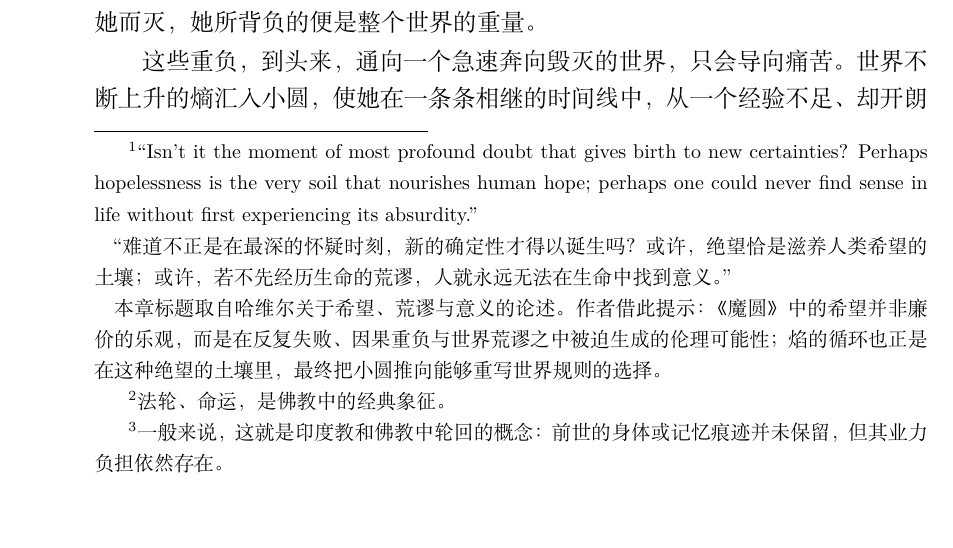
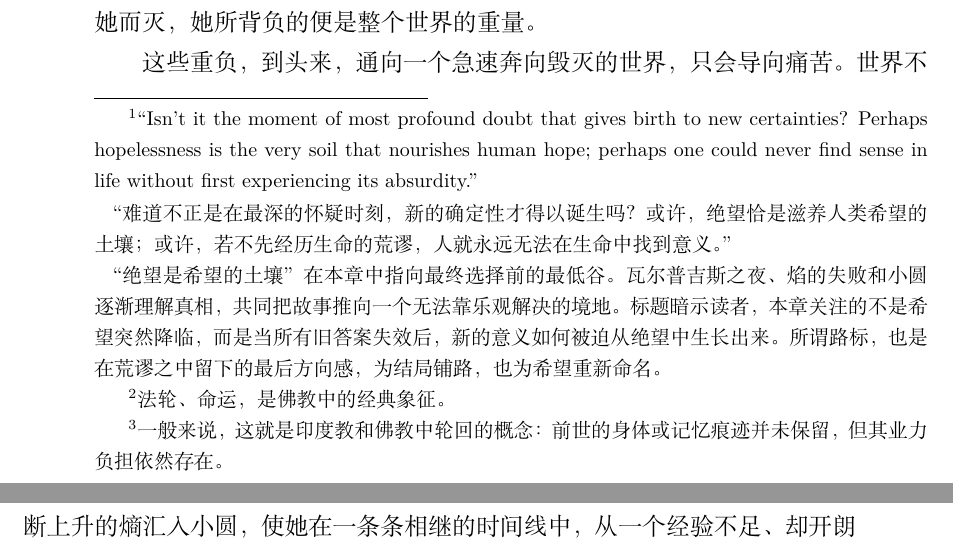
Before and after one commit to JoinNico/The-Very-Soil, a LaTeX book (main.tex, which reads part1/chapter11_zh.tex): part of page 52 of 112 before the commit and two parts of pages 52 and 53 of 112 after it, the two joined at a grey line, cut so that both start at the same text, the shorter picture padded with empty space. Compiled offline with XeLaTeX.

Commit message:
fix: revise translator's comments for Chapter 11

```diff
--- a/part1/chapter11_zh.tex
+++ b/part1/chapter11_zh.tex
@@ -7,9 +7,10 @@
     \par
     “难道不正是在最深的怀疑时刻，新的确定性才得以诞生吗？或许，绝望恰是滋养人类希望的土壤；或许，若不先经历生命的荒谬，人就永远无法在生命中找到意义。”
     \par
-    本章标题取自哈维尔关于希望、荒谬与意义的论述。
-    作者借此提示：《魔圆》中的希望并非廉价的乐观，而是在反复失败、因果重负与世界荒谬之中被迫生成的伦理可能性；
-    焰的循环也正是在这种绝望的土壤里，最终把小圆推向能够重写世界规则的选择。
+    “绝望是希望的土壤”在本章中指向最终选择前的最低谷。
+    瓦尔普吉斯之夜、焰的失败和小圆逐渐理解真相，共同把故事推向一个无法靠乐观解决的境地。
+    标题暗示读者，本章关注的不是希望突然降临，而是当所有旧答案失效后，新的意义如何被迫从绝望中生长出来。
+    所谓路标，也是在荒谬之中留下的最后方向感，为结局铺路，也为希望重新命名。
 }
 
 我们从结尾开始，从命运之轮谈起\footnote{%
```
